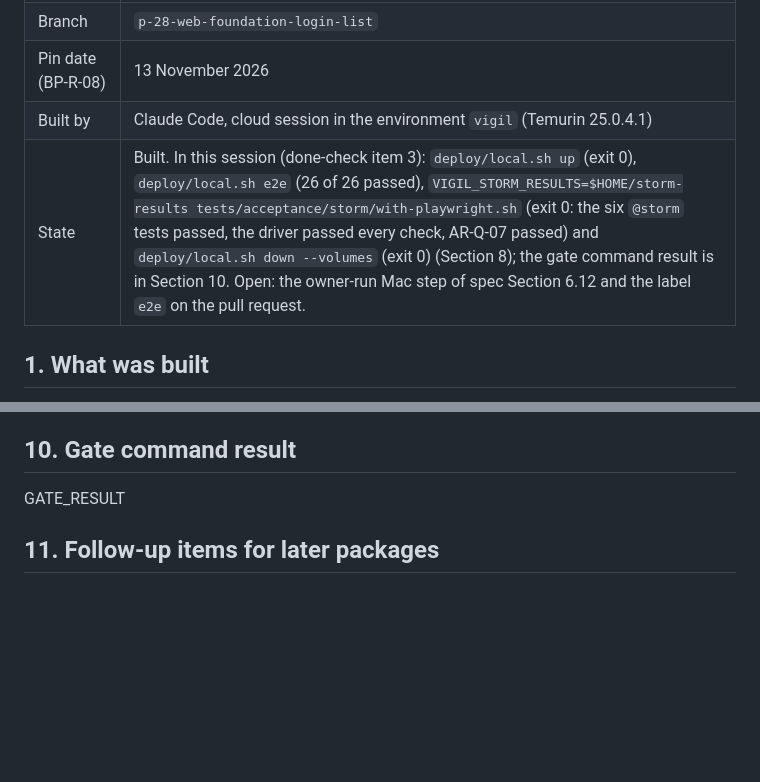
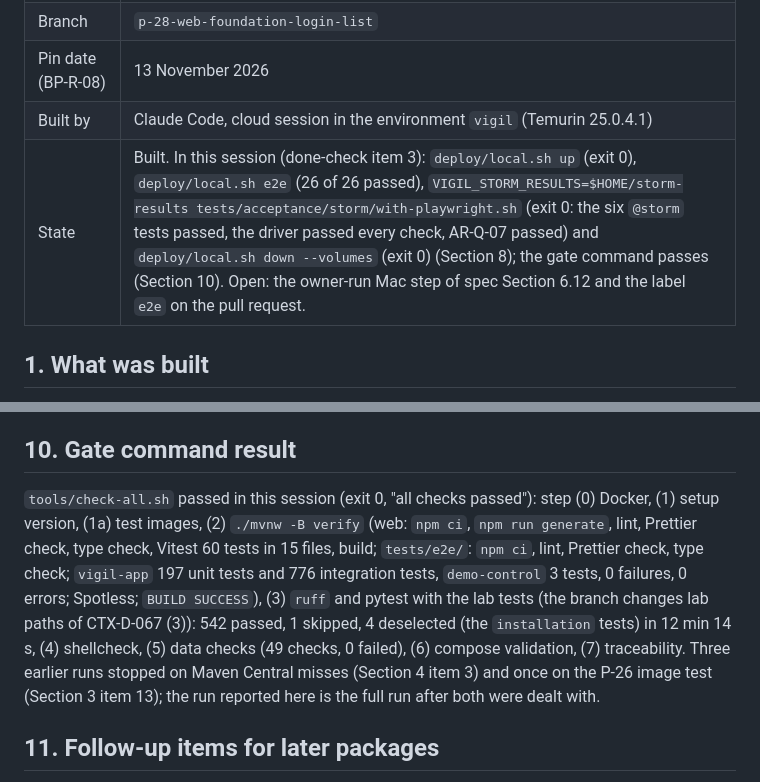
Before and after one commit to awadoodatevam/vigil, a Markdown page: docs/packages/P-28-report.md, 2 parts joined by grey strips. GitHub-like rendering; blank space fills up the shorter version.

Commit message:
P-28: record the gate result in the report
Co-Authored-By: Claude Opus 5.5 <noreply@anthropic.com>
Claude-Session: https://claude.ai/code/session_01FA5AiPYWVcxPreqjQKB8UU

```diff
--- a/docs/packages/P-28-report.md
+++ b/docs/packages/P-28-report.md
@@ -6,7 +6,7 @@
 | Branch | `p-28-web-foundation-login-list` |
 | Pin date (BP-R-08) | 13 November 2026 |
 | Built by | Claude Code, cloud session in the environment `vigil` (Temurin 25.0.4.1) |
-| State | Built. In this session (done-check item 3): `deploy/local.sh up` (exit 0), `deploy/local.sh e2e` (26 of 26 passed), `VIGIL_STORM_RESULTS=$HOME/storm-results tests/acceptance/storm/with-playwright.sh` (exit 0: the six `@storm` tests passed, the driver passed every check, AR-Q-07 passed) and `deploy/local.sh down --volumes` (exit 0) (Section 8); the gate command result is in Section 10. Open: the owner-run Mac step of spec Section 6.12 and the label `e2e` on the pull request. |
+| State | Built. In this session (done-check item 3): `deploy/local.sh up` (exit 0), `deploy/local.sh e2e` (26 of 26 passed), `VIGIL_STORM_RESULTS=$HOME/storm-results tests/acceptance/storm/with-playwright.sh` (exit 0: the six `@storm` tests passed, the driver passed every check, AR-Q-07 passed) and `deploy/local.sh down --volumes` (exit 0) (Section 8); the gate command passes (Section 10). Open: the owner-run Mac step of spec Section 6.12 and the label `e2e` on the pull request. |
 
 ## 1. What was built
 
@@ -114,7 +114,7 @@ Done-check item 3, in this session (cloud, lab profile `test`):
 
 ## 10. Gate command result
 
-GATE_RESULT
+`tools/check-all.sh` passed in this session (exit 0, "all checks passed"): step (0) Docker, (1) setup version, (1a) test images, (2) `./mvnw -B verify` (web: `npm ci`, `npm run generate`, lint, Prettier check, type check, Vitest 60 tests in 15 files, build; `tests/e2e/`: `npm ci`, lint, Prettier check, type check; `vigil-app` 197 unit tests and 776 integration tests, `demo-control` 3 tests, 0 failures, 0 errors; Spotless; `BUILD SUCCESS`), (3) `ruff` and pytest with the lab tests (the branch changes lab paths of CTX-D-067 (3)): 542 passed, 1 skipped, 4 deselected (the `installation` tests) in 12 min 14 s, (4) shellcheck, (5) data checks (49 checks, 0 failed), (6) compose validation, (7) traceability. Three earlier runs stopped on Maven Central misses (Section 4 item 3) and once on the P-26 image test (Section 3 item 13); the run reported here is the full run after both were dealt with.
 
 ## 11. Follow-up items for later packages
 
```
